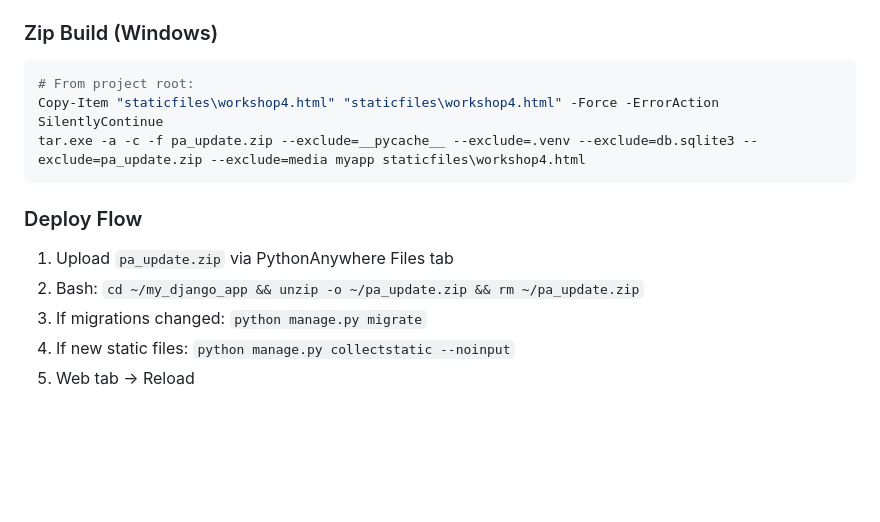
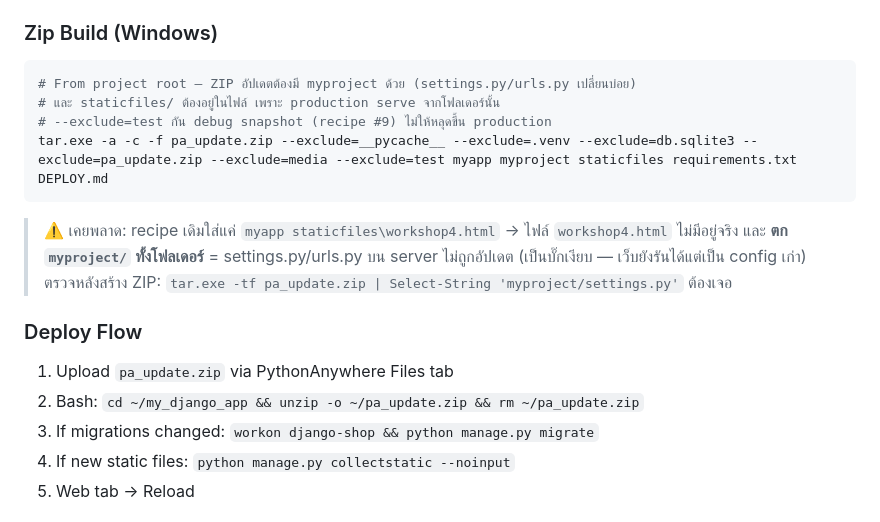
Before and after one commit to tammatatsky-ctrl/thammathad-shop, a Markdown page: AGENTS.md, the part around the change. Drawn GitHub-style; blank space fills up the shorter version.

Commit message:
docs(deploy): fix zip recipe — myproject was missing from the archive
recipe เดิมใส่แค่ `myapp staticfiles\workshop4.html`:
- workshop4.html ไม่มีอยู่จริง (คำสั่ง Copy-Item ตัวเองก็ no-op เงียบๆ)
- ตก myproject/ ทั้งโฟลเดอร์ → settings.py/urls.py บน server ไม่ถูกอัปเดต
  = บั๊กเงียบ เว็บยังรันได้แต่เป็น config เก่า

- zip ตอนนี้รวม myapp + myproject + staticfiles + requirements.txt + DEPLOY.md
- --exclude=test กัน debug snapshot (recipe #9) ไม่หลุดขึ้น production
- เพิ่มขั้นตอนตรวจหลังสร้าง ZIP + `workon django-shop` ในขั้นตอน migrate

````diff
--- a/AGENTS.md
+++ b/AGENTS.md
@@ -265,16 +265,22 @@ See `DEPLOY.md` for full PythonAnywhere steps.
 ### Zip Build (Windows)
 
 ```powershell
-# From project root:
-Copy-Item "staticfiles\workshop4.html" "staticfiles\workshop4.html" -Force -ErrorAction SilentlyContinue
-tar.exe -a -c -f pa_update.zip --exclude=__pycache__ --exclude=.venv --exclude=db.sqlite3 --exclude=pa_update.zip --exclude=media myapp staticfiles\workshop4.html
+# From project root — ZIP อัปเดตต้องมี myproject ด้วย (settings.py/urls.py เปลี่ยนบ่อย)
+# และ staticfiles/ ต้องอยู่ในไฟล์ เพราะ production serve จากโฟลเดอร์นั้น
+# --exclude=test กัน debug snapshot (recipe #9) ไม่ให้หลุดขึ้น production
+tar.exe -a -c -f pa_update.zip --exclude=__pycache__ --exclude=.venv --exclude=db.sqlite3 --exclude=pa_update.zip --exclude=media --exclude=test myapp myproject staticfiles requirements.txt DEPLOY.md
 ```
+
+> ⚠️ เคยพลาด: recipe เดิมใส่แค่ `myapp staticfiles\workshop4.html` → ไฟล์ `workshop4.html`
+> ไม่มีอยู่จริง และ **ตก `myproject/` ทั้งโฟลเดอร์** = settings.py/urls.py บน server
+> ไม่ถูกอัปเดต (เป็นบั๊กเงียบ — เว็บยังรันได้แต่เป็น config เก่า)
+> ตรวจหลังสร้าง ZIP: `tar.exe -tf pa_update.zip | Select-String 'myproject/settings.py'` ต้องเจอ
 
 ### Deploy Flow
 
 1. Upload `pa_update.zip` via PythonAnywhere Files tab
 2. Bash: `cd ~/my_django_app && unzip -o ~/pa_update.zip && rm ~/pa_update.zip`
-3. If migrations changed: `python manage.py migrate`
+3. If migrations changed: `workon django-shop && python manage.py migrate`
 4. If new static files: `python manage.py collectstatic --noinput`
 5. Web tab → Reload
 
````
